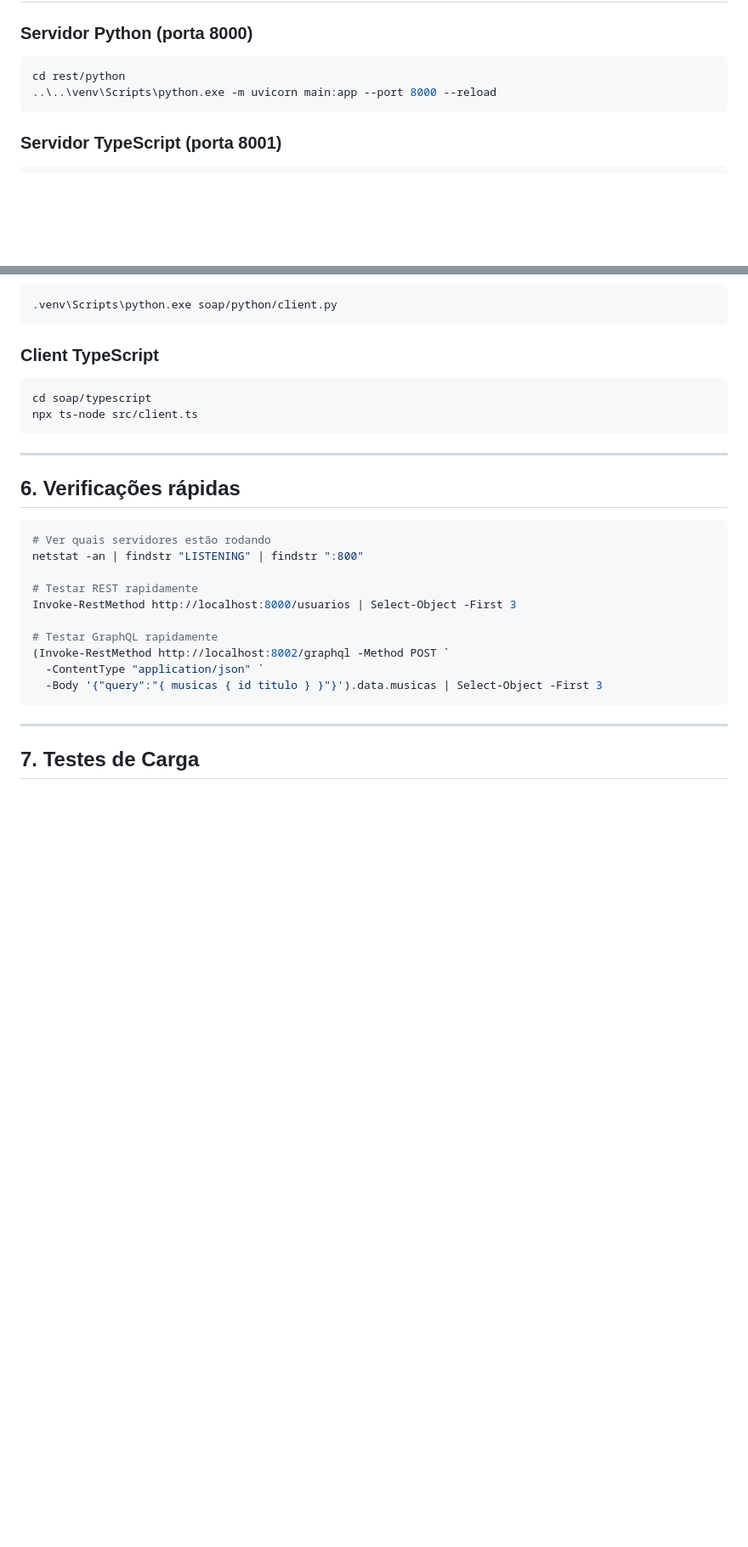
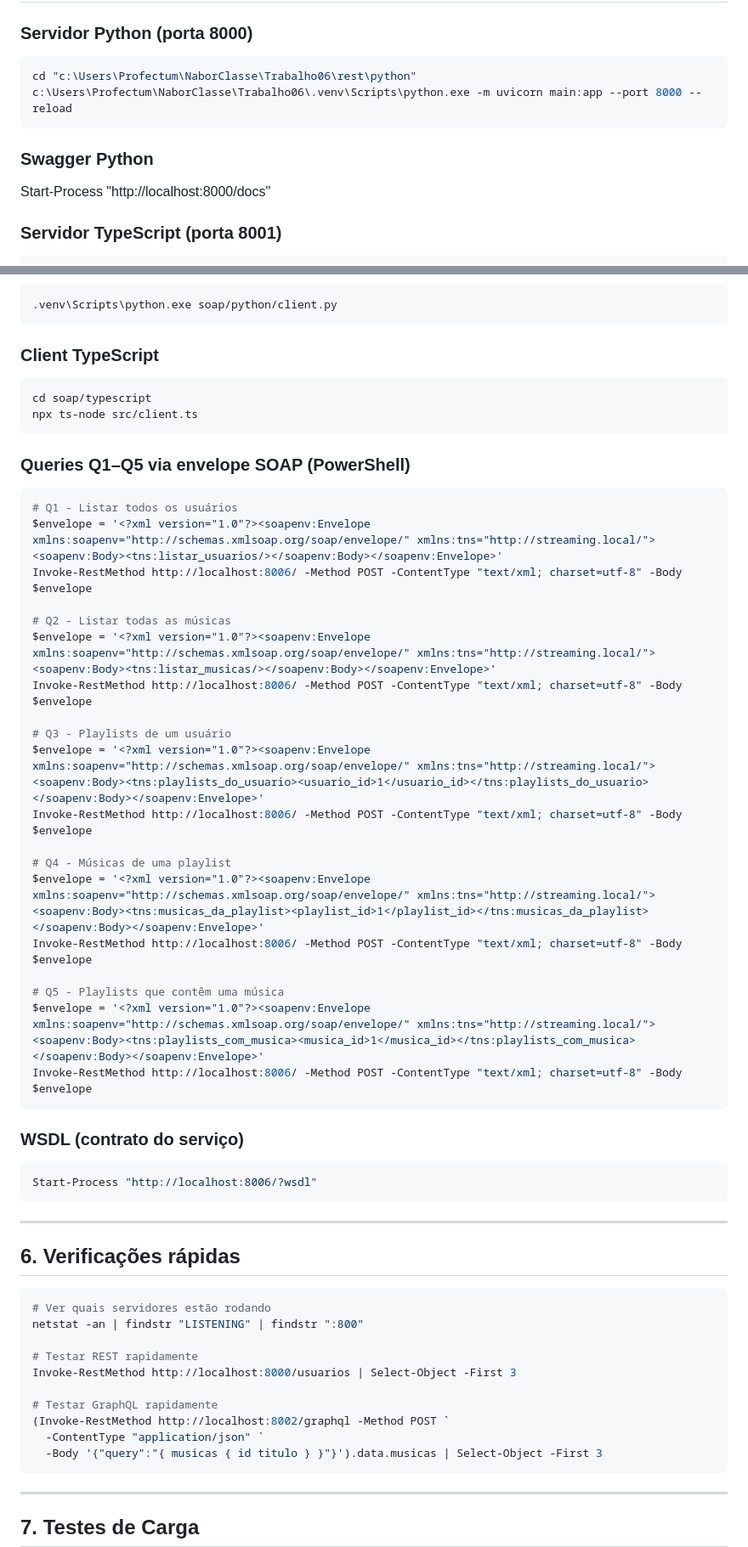
Before and after one commit to Eduardo-Freire-Lopes/Trabalho06, a Markdown page: COMANDOS_DEMO.md, 2 parts joined by grey strips. Shown at 85% size. Drawn GitHub-style; blank space fills up the shorter version.

Commit message:
docs: adiciona Q1-Q5 individuais para gRPC e SOAP no COMANDOS_DEMO

````diff
--- a/COMANDOS_DEMO.md
+++ b/COMANDOS_DEMO.md
@@ -47,9 +47,12 @@ docker exec streaming-pg psql -U postgres -d streaming -c `
 
 ### Servidor Python (porta 8000)
 ```powershell
-cd rest/python
-..\..\venv\Scripts\python.exe -m uvicorn main:app --port 8000 --reload
+cd "c:\Users\Profectum\NaborClasse\Trabalho06\rest\python"
+c:\Users\Profectum\NaborClasse\Trabalho06\.venv\Scripts\python.exe -m uvicorn main:app --port 8000 --reload
 ```
+
+### Swagger Python
+Start-Process "http://localhost:8000/docs"
 
 ### Servidor TypeScript (porta 8001)
 ```powershell
@@ -214,6 +226,34 @@ npx ts-node src/server.ts
 ```powershell
 cd soap/typescript
 npx ts-node src/client.ts
+```
+
+### Queries Q1–Q5 via envelope SOAP (PowerShell)
+```powershell
+# Q1 - Listar todos os usuários
+$envelope = '<?xml version="1.0"?><soapenv:Envelope xmlns:soapenv="http://schemas.xmlsoap.org/soap/envelope/" xmlns:tns="http://streaming.local/"><soapenv:Body><tns:listar_usuarios/></soapenv:Body></soapenv:Envelope>'
+Invoke-RestMethod http://localhost:8006/ -Method POST -ContentType "text/xml; charset=utf-8" -Body $envelope
+
+# Q2 - Listar todas as músicas
+$envelope = '<?xml version="1.0"?><soapenv:Envelope xmlns:soapenv="http://schemas.xmlsoap.org/soap/envelope/" xmlns:tns="http://streaming.local/"><soapenv:Body><tns:listar_musicas/></soapenv:Body></soapenv:Envelope>'
+Invoke-RestMethod http://localhost:8006/ -Method POST -ContentType "text/xml; charset=utf-8" -Body $envelope
+
+# Q3 - Playlists de um usuário
+$envelope = '<?xml version="1.0"?><soapenv:Envelope xmlns:soapenv="http://schemas.xmlsoap.org/soap/envelope/" xmlns:tns="http://streaming.local/"><soapenv:Body><tns:playlists_do_usuario><usuario_id>1</usuario_id></tns:playlists_do_usuario></soapenv:Body></soapenv:Envelope>'
+Invoke-RestMethod http://localhost:8006/ -Method POST -ContentType "text/xml; charset=utf-8" -Body $envelope
+
+# Q4 - Músicas de uma playlist
+$envelope = '<?xml version="1.0"?><soapenv:Envelope xmlns:soapenv="http://schemas.xmlsoap.org/soap/envelope/" xmlns:tns="http://streaming.local/"><soapenv:Body><tns:musicas_da_playlist><playlist_id>1</playlist_id></tns:musicas_da_playlist></soapenv:Body></soapenv:Envelope>'
+Invoke-RestMethod http://localhost:8006/ -Method POST -ContentType "text/xml; charset=utf-8" -Body $envelope
+
+# Q5 - Playlists que contêm uma música
+$envelope = '<?xml version="1.0"?><soapenv:Envelope xmlns:soapenv="http://schemas.xmlsoap.org/soap/envelope/" xmlns:tns="http://streaming.local/"><soapenv:Body><tns:playlists_com_musica><musica_id>1</musica_id></tns:playlists_com_musica></soapenv:Body></soapenv:Envelope>'
+Invoke-RestMethod http://localhost:8006/ -Method POST -ContentType "text/xml; charset=utf-8" -Body $envelope
+```
+
+### WSDL (contrato do serviço)
+```powershell
+Start-Process "http://localhost:8006/?wsdl"
 ```
 
 ---
````
Also changed, not shown: other parts of COMANDOS_DEMO.md (+11 -2 lines).
